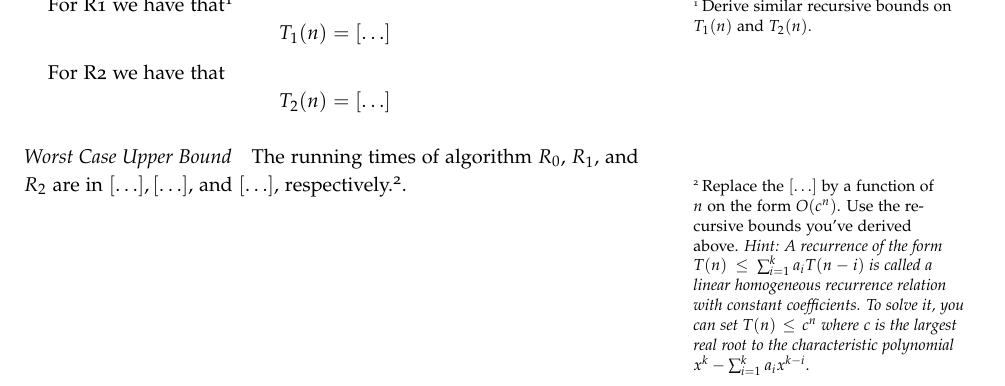
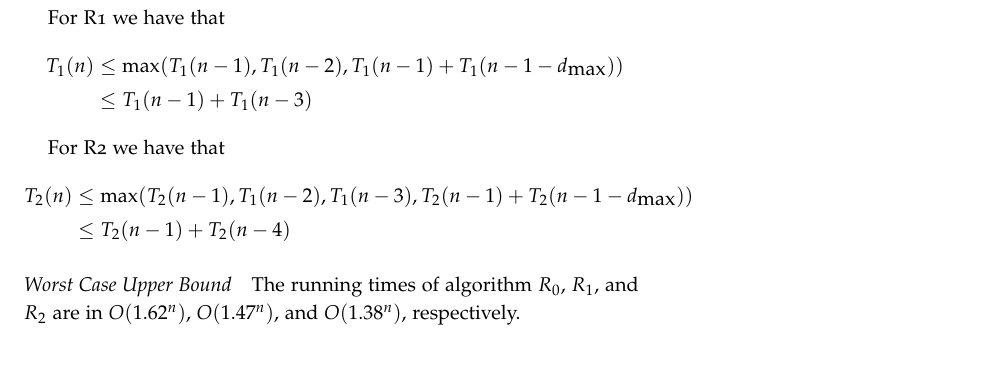
Before and after one commit to MKindberg/EDAN55, a LaTeX document (Lab3/independentset.tex): part of page 2 of 2, cut so that both start at the same text. Compiled offline with pdfLaTeX.

Commit message:
Lab 3 done

```diff
--- a/Lab3/independentset.tex
+++ b/Lab3/independentset.tex
@@ -105,24 +105,16 @@ T_0(n) &\leq\max(T_0(n-1), T_0(n-1)+T_0(n-1-d_{\mbox{max}})) \\ &\leq T_0(n-1)+T
 \end{align*}
 with $d_{\mbox{max}}$ the degree of the vertex we branch on. The hard part is the one when there are no isolated vertices, in which case the vertex $u$ we are branching on has at least one neighbor.
 
-For R1 we have that\sidenote{Derive similar recursive bounds on $T_1(n)$ and $T_2(n)$.}
- \[
- T_1(n)=[\ldots]
- \]
+For R1 we have that
+\begin{align*}
+T_1(n) &\leq\max(T_1(n-1), T_1(n-2), T_1(n-1)+T_1(n-1-d_{\mbox{max}})) \\ &\leq T_1(n-1)+T_1(n-3)
+\end{align*}
 
 For R2 we have that
- \[
- T_2(n)=[\ldots]
- \]
+\begin{align*}
+T_2(n) &\leq\max(T_2(n-1), T_1(n-2), T_1(n-3), T_2(n-1)+T_2(n-1-d_{\mbox{max}})) \\ &\leq T_2(n-1)+T_2(n-4)
+\end{align*}
 \paragraph{Worst Case Upper Bound}
 The running times of algorithm~$R_0$, $R_1$, and $R_2$ are in
-$[\ldots],[\ldots],$ and $[\ldots]$, respectively.\sidenote{Replace
-  the $[\ldots]$ by a function of $n$ on the form $O(c^n)$.
-  Use the recursive bounds you've derived above.
-  \emph{Hint: A recurrence of the form $T(n)\leq \sum_{i=1}^k
-    a_iT(n-i)$ is called a linear homogeneous recurrence relation with
-    constant coefficients.
-    To solve it, you can set $T(n)\leq c^n$ where $c$ is the largest
-    real root to the characteristic polynomial $x^k-\sum_{i=1}^k
-    a_ix^{k-i}$}.}. \newpage
+$O(1.62^n)$, $O(1.47^n),$ and $O(1.38^n)$, respectively. \newpage
 \end{document}
```
Also changed, not shown: Lab3/independentset.pdf, 2 other files.
